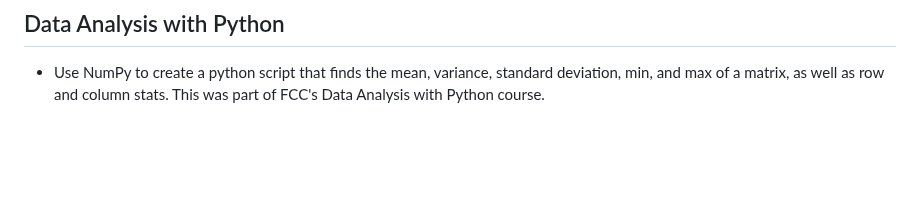
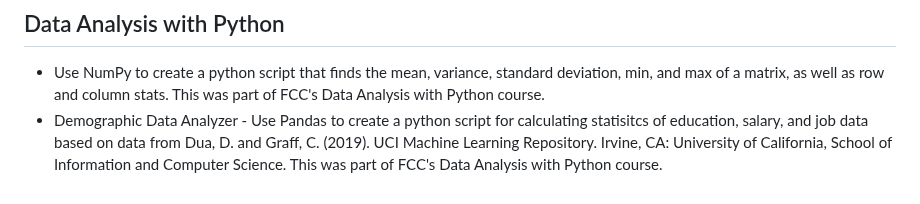
Before and after one commit to Vukodlok/FreeCodeCamp-Projects, a Markdown page: README.md, the part around the change. Drawn GitHub-style; blank space fills up the shorter version.

```diff
--- a/README.md
+++ b/README.md
@@ -115,3 +115,4 @@ A place to store all my projects made while working through freecodecamp's cours
 
 ## Data Analysis with Python
 - Use NumPy to create a python script that finds the mean, variance, standard deviation, min, and max of a matrix, as well as row and column stats.  This was part of FCC's Data Analysis with Python course.
+- Demographic Data Analyzer - Use Pandas to create a python script for calculating statisitcs of education, salary, and job data based on data from Dua, D. and Graff, C. (2019). UCI Machine Learning Repository. Irvine, CA: University of California, School of Information and Computer Science.  This was part of FCC's Data Analysis with Python course.
```
